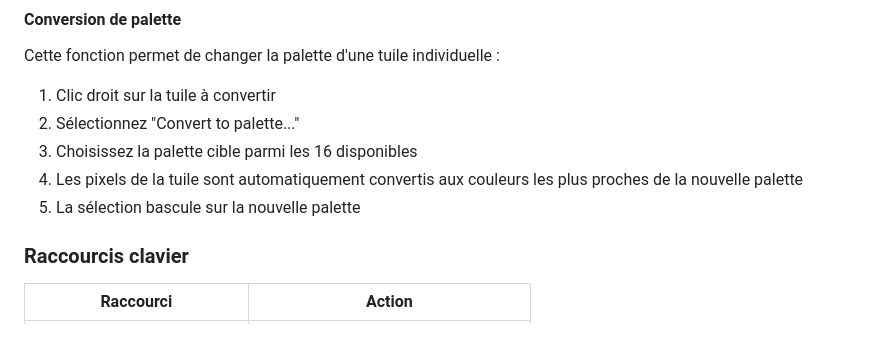
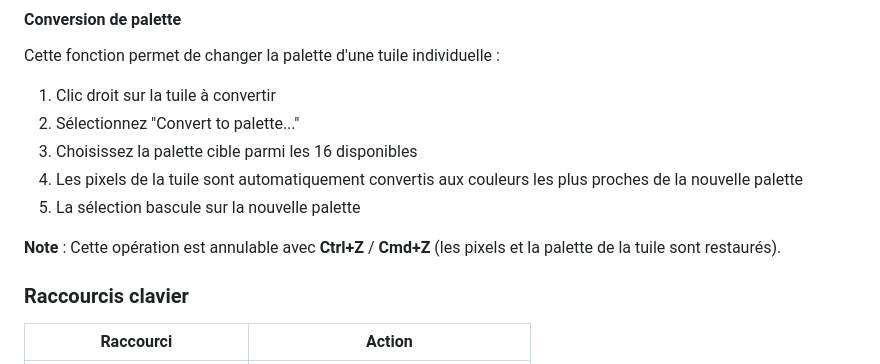
Before and after one commit to beddy70/-Image2PCE-II, a Markdown page: GUIDE_UTILISATEUR.md, the part around the change. Drawn GitHub-style; blank space fills up the shorter version.

Commit message:
docs: add undo note for palette conversion in user guide
Co-Authored-By: Claude Opus 4.5 <noreply@anthropic.com>

```diff
--- a/GUIDE_UTILISATEUR.md
+++ b/GUIDE_UTILISATEUR.md
@@ -226,6 +226,8 @@ Cette fonction permet de changer la palette d'une tuile individuelle :
 4. Les pixels de la tuile sont automatiquement convertis aux couleurs les plus proches de la nouvelle palette
 5. La sélection bascule sur la nouvelle palette
 
+**Note** : Cette opération est annulable avec **Ctrl+Z** / **Cmd+Z** (les pixels et la palette de la tuile sont restaurés).
+
 ### Raccourcis clavier
 
 | Raccourci | Action |
```
